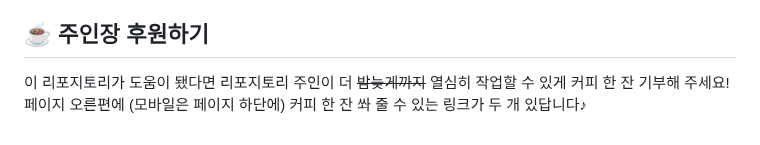
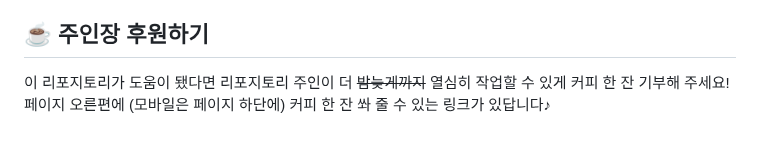
Before and after one commit to RangHo/sogang-courses, a Markdown page: README.md, the part around the change. GitHub-like rendering.

Commit message:
[doc] Change sponsor notice

```diff
--- a/README.md
+++ b/README.md
@@ -47,4 +47,4 @@ GitHub Discussion을 이용해서 [자료실 게시판](https://github.com/RangH
 또한, 이 리포지토리에 있는 자료를 사용하여 발생하는 모든 불이익은 **자료를 사용한 개인에게 책임이 있으며**, 리포지토리 기여자에게는 책임이 없음을 미리 알려드립니다.
 
 ## ☕ 주인장 후원하기
-이 리포지토리가 도움이 됐다면 리포지토리 주인이 더 ~~밤늦게까지~~ 열심히 작업할 수 있게 커피 한 잔 기부해 주세요! 페이지 오른편에 (모바일은 페이지 하단에) 커피 한 잔 쏴 줄 수 있는 링크가 두 개 있답니다♪
+이 리포지토리가 도움이 됐다면 리포지토리 주인이 더 ~~밤늦게까지~~ 열심히 작업할 수 있게 커피 한 잔 기부해 주세요! 페이지 오른편에 (모바일은 페이지 하단에) 커피 한 잔 쏴 줄 수 있는 링크가 있답니다♪
```
